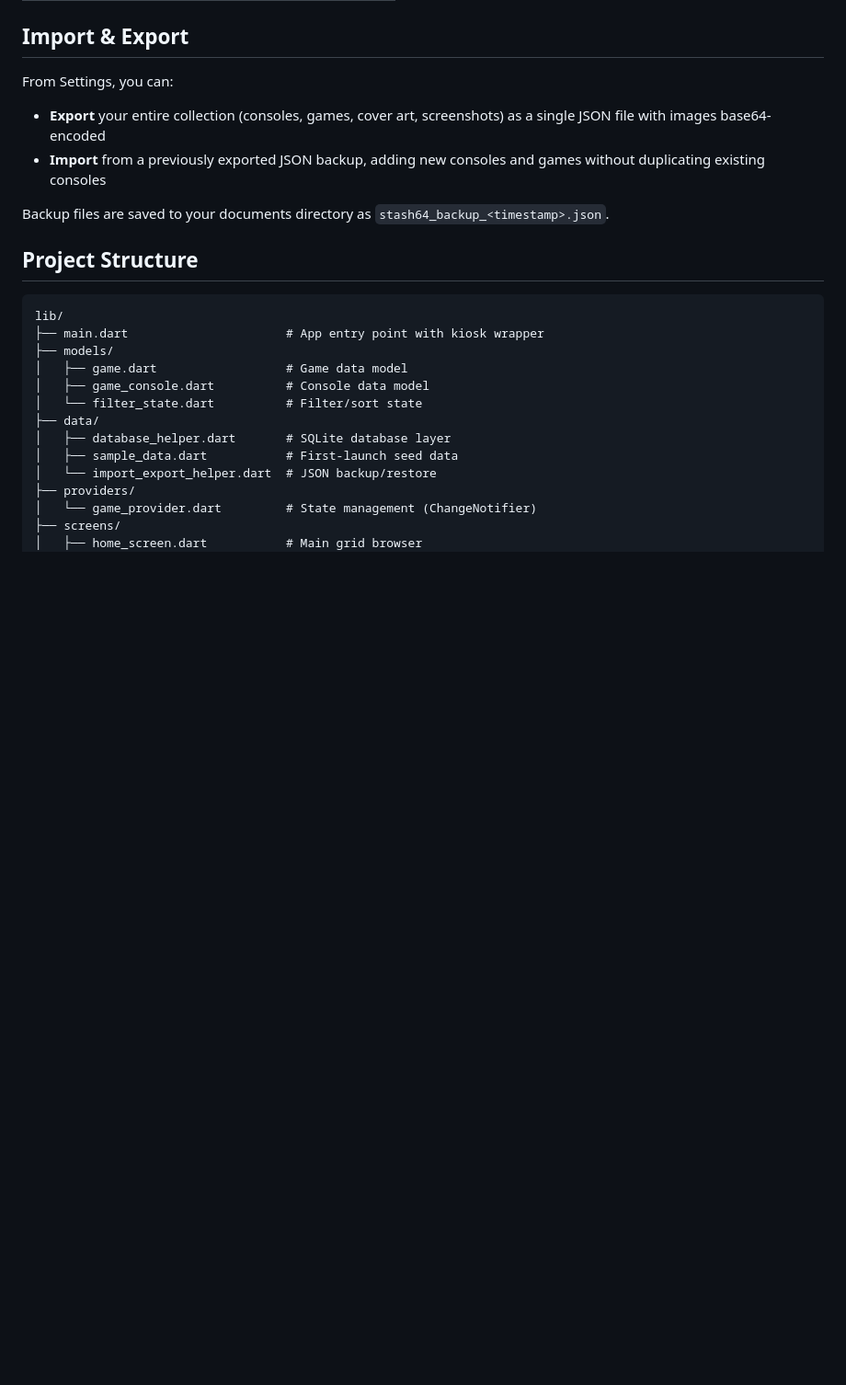
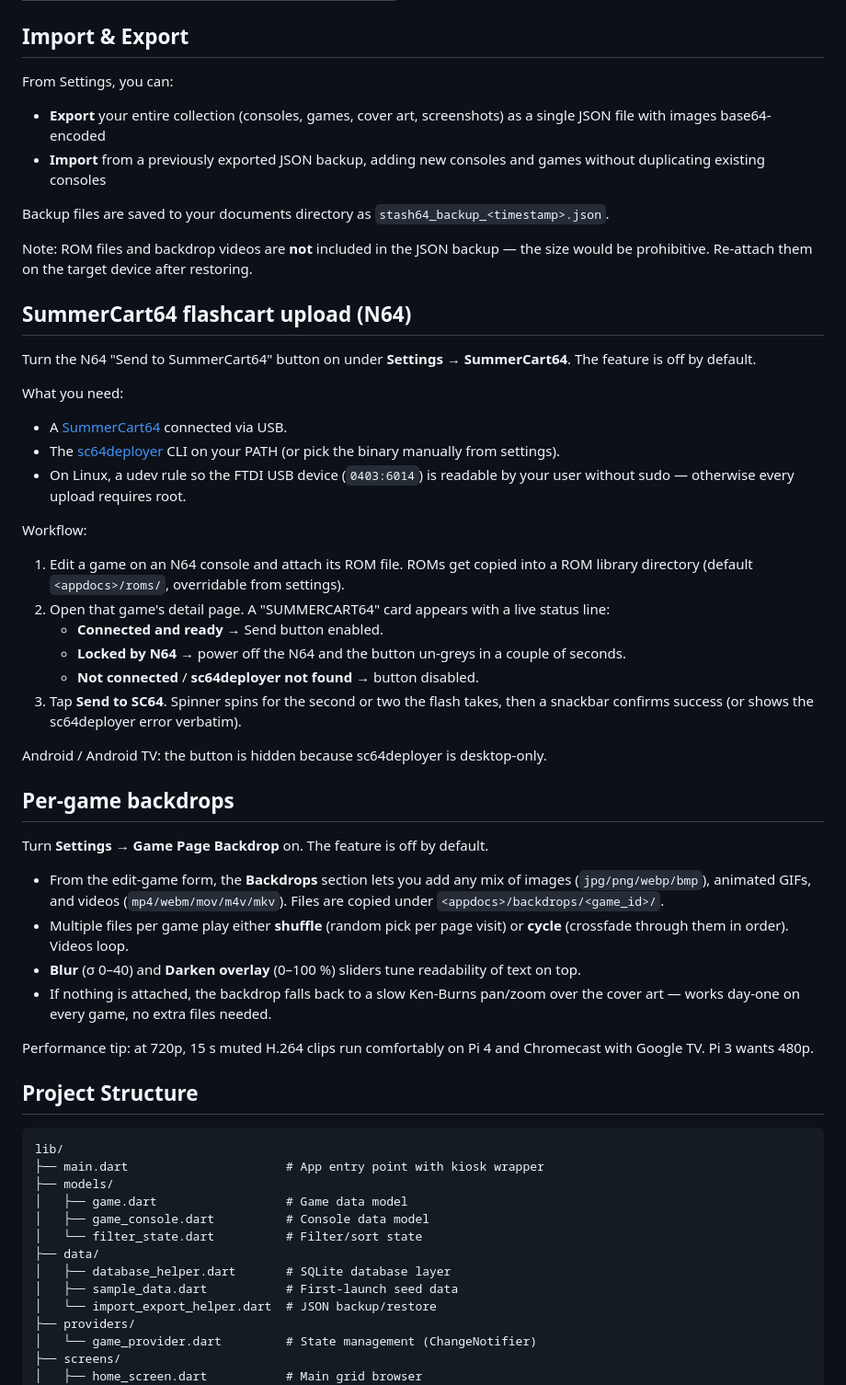
Before and after one commit to kodevadam/Stash-64, a Markdown page: README.md, the part around one of its changes. Shown at 92% size. GitHub-like rendering; blank space fills up the shorter version.

Commit message:
Document flashcart upload + per-game backdrops in README
Features list now mentions SummerCart64 upload and backdrops.
D-pad navigation on Android TV is also mentioned (was previously
undocumented despite shipping since the Chromecast branch).

Two new sections under the existing Import & Export block:

- SUMMERCART64 FLASHCART UPLOAD (N64) — setup (binary on PATH, udev
  rule for Linux), workflow (attach ROM in form, N64 detail page
  surfaces status + Send button), and the three status states the
  button responds to.
- PER-GAME BACKDROPS — which file types are accepted, where files are
  copied, shuffle vs cycle, blur/scrim sliders, and a note that the
  Ken-Burns cover-art fallback works day-one with zero extra assets.

Also adds a note that ROM files and backdrop videos are intentionally
excluded from JSON backups — re-attach on the target device.

````diff
--- a/README.md
+++ b/README.md
@@ -178,6 +180,58 @@ From Settings, you can:
 
 Backup files are saved to your documents directory as `stash64_backup_<timestamp>.json`.
 
+Note: ROM files and backdrop videos are **not** included in the JSON backup —
+the size would be prohibitive. Re-attach them on the target device after
+restoring.
+
+## SummerCart64 flashcart upload (N64)
+
+Turn the N64 "Send to SummerCart64" button on under **Settings →
+SummerCart64**. The feature is off by default.
+
+What you need:
+- A [SummerCart64](https://summercart64.dev) connected via USB.
+- The [sc64deployer](https://github.com/Polprzewodnikowy/SummerCart64/releases)
+  CLI on your PATH (or pick the binary manually from settings).
+- On Linux, a udev rule so the FTDI USB device (`0403:6014`) is readable
+  by your user without sudo — otherwise every upload requires root.
+
+Workflow:
+1. Edit a game on an N64 console and attach its ROM file. ROMs get copied
+   into a ROM library directory (default `<appdocs>/roms/`, overridable
+   from settings).
+2. Open that game's detail page. A "SUMMERCART64" card appears with a
+   live status line:
+   - **Connected and ready** → Send button enabled.
+   - **Locked by N64** → power off the N64 and the button un-greys in
+     a couple of seconds.
+   - **Not connected** / **sc64deployer not found** → button disabled.
+3. Tap **Send to SC64**. Spinner spins for the second or two the flash
+   takes, then a snackbar confirms success (or shows the sc64deployer
+   error verbatim).
+
+Android / Android TV: the button is hidden because sc64deployer is
+desktop-only.
+
+## Per-game backdrops
+
+Turn **Settings → Game Page Backdrop** on. The feature is off by default.
+
+- From the edit-game form, the **Backdrops** section lets you add any
+  mix of images (`jpg/png/webp/bmp`), animated GIFs, and videos
+  (`mp4/webm/mov/m4v/mkv`). Files are copied under
+  `<appdocs>/backdrops/<game_id>/`.
+- Multiple files per game play either **shuffle** (random pick per page
+  visit) or **cycle** (crossfade through them in order). Videos loop.
+- **Blur** (σ 0–40) and **Darken overlay** (0–100 %) sliders tune
+  readability of text on top.
+- If nothing is attached, the backdrop falls back to a slow Ken-Burns
+  pan/zoom over the cover art — works day-one on every game, no extra
+  files needed.
+
+Performance tip: at 720p, 15 s muted H.264 clips run comfortably on Pi 4
+and Chromecast with Google TV. Pi 3 wants 480p.
+
 ## Project Structure
 
 ```
````
Also changed, not shown: other parts of README.md (+3 -1 lines).
